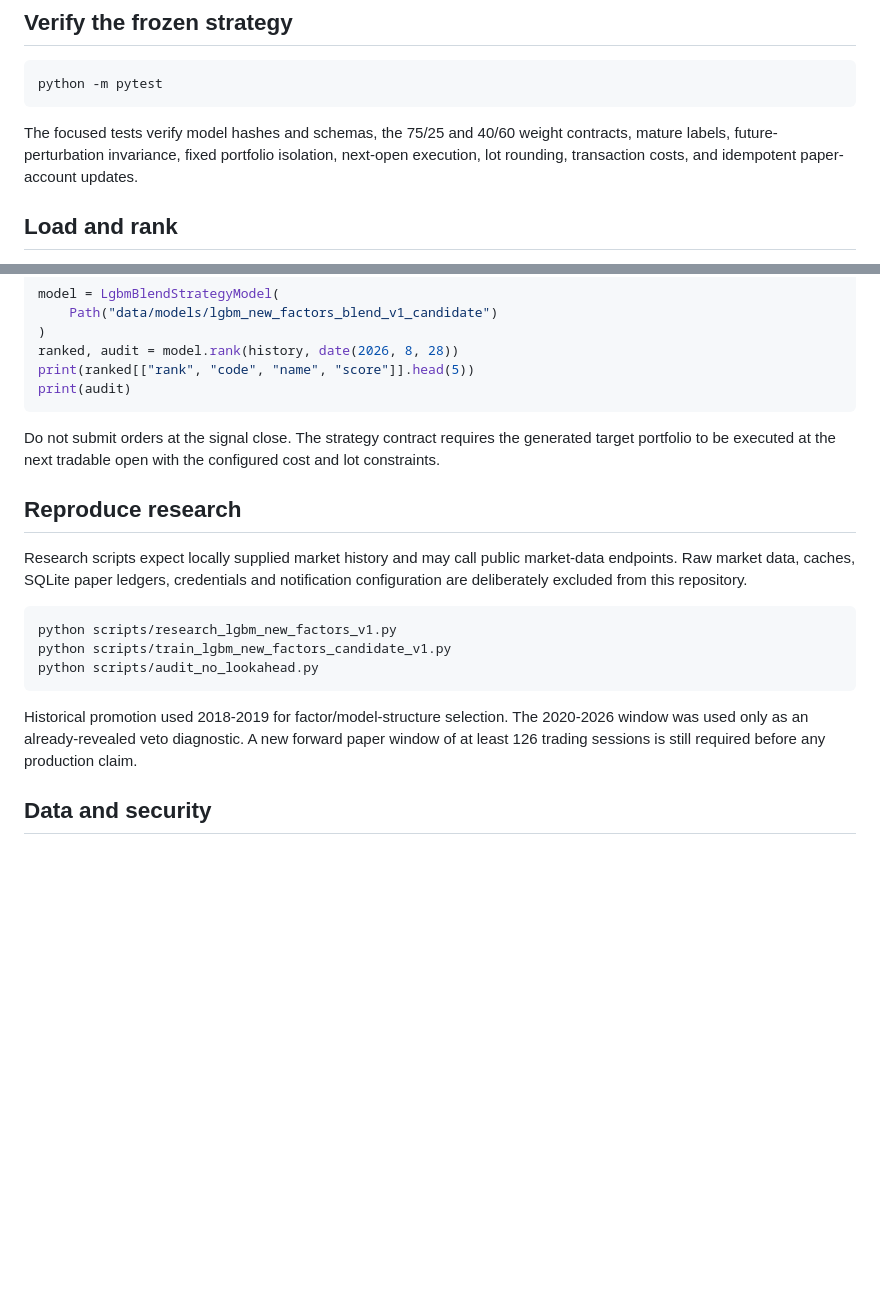
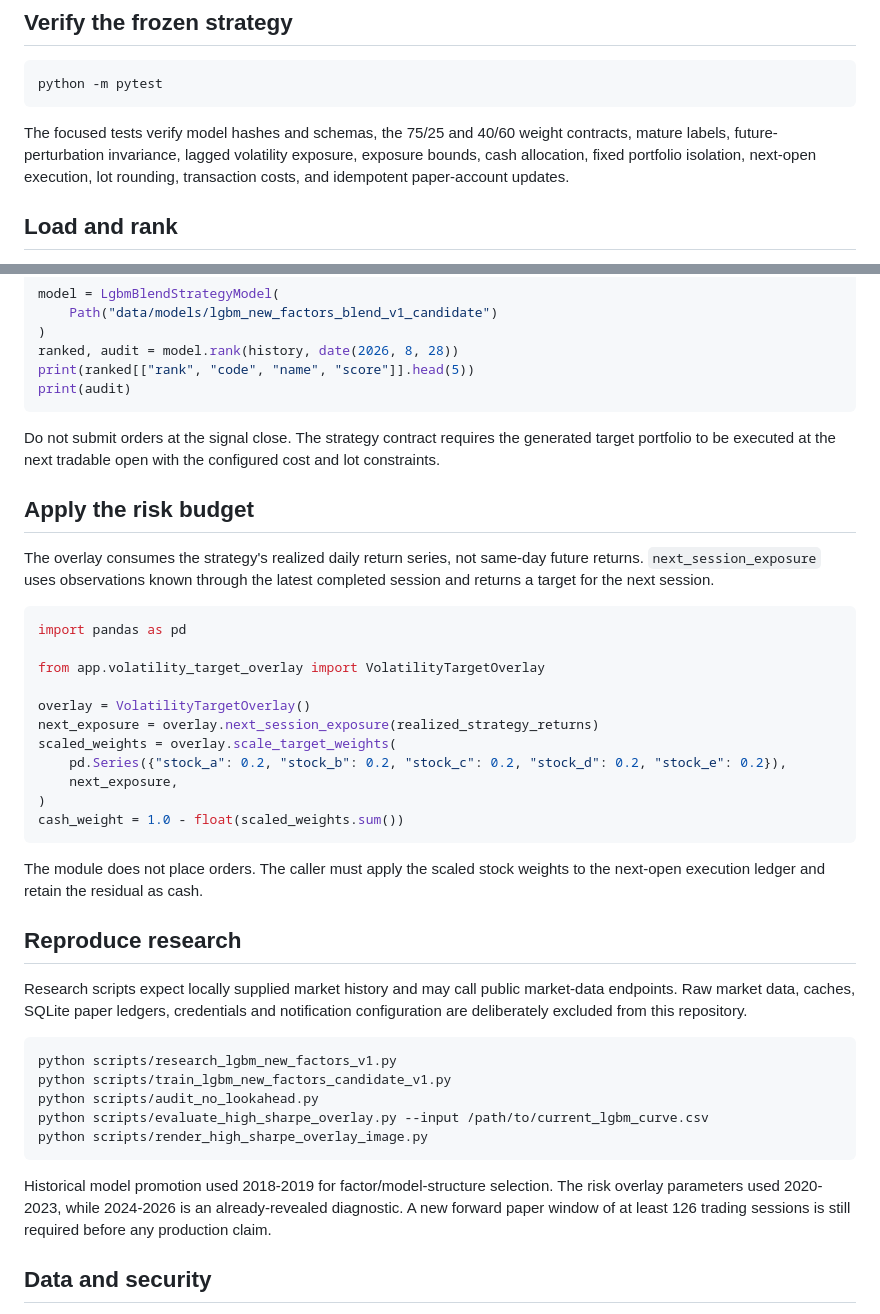
Before and after one commit to FYQ0919/a-share-independent-sleeves-paper-monitor, a Markdown page: README.md, 2 parts joined by grey strips. Rendered like a GitHub page; blank space fills up the shorter version.

````diff
--- a/README.md
+++ b/README.md
@@ -60,7 +71,7 @@ python -m venv .venv
 python -m pytest
 ```
 
-The focused tests verify model hashes and schemas, the 75/25 and 40/60 weight contracts, mature labels, future-perturbation invariance, fixed portfolio isolation, next-open execution, lot rounding, transaction costs, and idempotent paper-account updates.
+The focused tests verify model hashes and schemas, the 75/25 and 40/60 weight contracts, mature labels, future-perturbation invariance, lagged volatility exposure, exposure bounds, cash allocation, fixed portfolio isolation, next-open execution, lot rounding, transaction costs, and idempotent paper-account updates.
 
 ## Load and rank
 
@@ -82,6 +93,26 @@ print(audit)
 
 Do not submit orders at the signal close. The strategy contract requires the generated target portfolio to be executed at the next tradable open with the configured cost and lot constraints.
 
+## Apply the risk budget
+
+The overlay consumes the strategy's realized daily return series, not same-day future returns. `next_session_exposure` uses observations known through the latest completed session and returns a target for the next session.
+
+```python
+import pandas as pd
+
+from app.volatility_target_overlay import VolatilityTargetOverlay
+
+overlay = VolatilityTargetOverlay()
+next_exposure = overlay.next_session_exposure(realized_strategy_returns)
+scaled_weights = overlay.scale_target_weights(
+    pd.Series({"stock_a": 0.2, "stock_b": 0.2, "stock_c": 0.2, "stock_d": 0.2, "stock_e": 0.2}),
+    next_exposure,
+)
+cash_weight = 1.0 - float(scaled_weights.sum())
+```
+
+The module does not place orders. The caller must apply the scaled stock weights to the next-open execution ledger and retain the residual as cash.
+
 ## Reproduce research
 
 Research scripts expect locally supplied market history and may call public market-data endpoints. Raw market data, caches, SQLite paper ledgers, credentials and notification configuration are deliberately excluded from this repository.
@@ -90,9 +121,11 @@ Research scripts expect locally supplied market history and may call public mark
 python scripts/research_lgbm_new_factors_v1.py
 python scripts/train_lgbm_new_factors_candidate_v1.py
 python scripts/audit_no_lookahead.py
+python scripts/evaluate_high_sharpe_overlay.py --input /path/to/current_lgbm_curve.csv
+python scripts/render_high_sharpe_overlay_image.py
 ```
 
-Historical promotion used 2018-2019 for factor/model-structure selection. The 2020-2026 window was used only as an already-revealed veto diagnostic. A new forward paper window of at least 126 trading sessions is still required before any production claim.
+Historical model promotion used 2018-2019 for factor/model-structure selection. The risk overlay parameters used 2020-2023, while 2024-2026 is an already-revealed diagnostic. A new forward paper window of at least 126 trading sessions is still required before any production claim.
 
 ## Data and security
 
````
Also changed, not shown: other parts of README.md (+15 -4 lines), reports/lgbm_high_sharpe_overlay_v1.md (added, +27 -0 lines), reports/lgbm_high_sharpe_overlay_v1.png (added), 7 other files.
